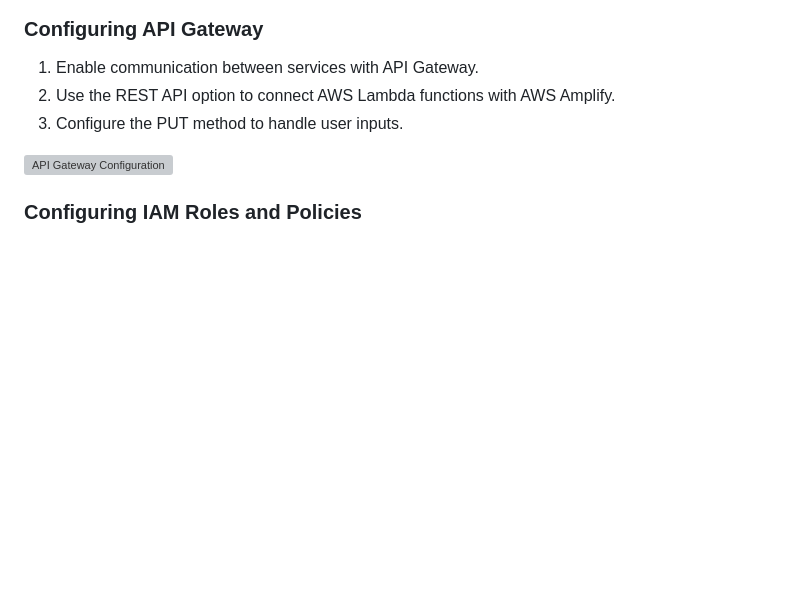
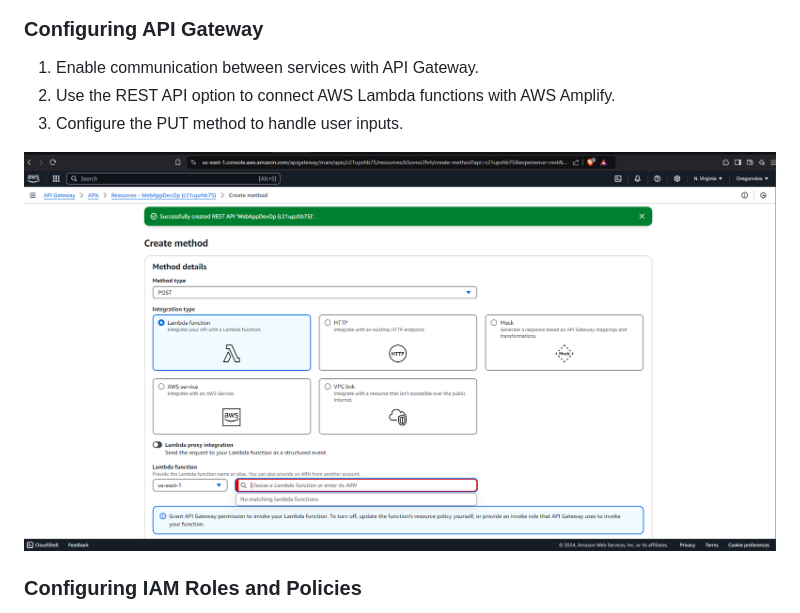
Before and after one commit to jeromeumo/Cloud-Project-AWS-, a Markdown page: Project 1/Build an End-to-End AWS Web Application.md, the part around the change. GitHub-like rendering; blank space fills up the shorter version; grey boxes are pictures that could not be loaded.

Commit message:
commit
Signed-off-by: jeromeumo <jeromeumo@gmail.com>

```diff
--- a/Project 1/Build an End-to-End AWS Web Application.md
+++ b/Project 1/Build an End-to-End AWS Web Application.md
@@ -42,7 +42,7 @@ This project aims to create a web application using various AWS services. The ap
 2. Use the REST API option to connect AWS Lambda functions with AWS Amplify.
 3. Configure the PUT method to handle user inputs.
 
-![API Gateway Configuration](api-gateway-config.png)
+![API Gateway Configuration](images/api-gateway-config.png)
 
 ### Configuring IAM Roles and Policies
 
```
